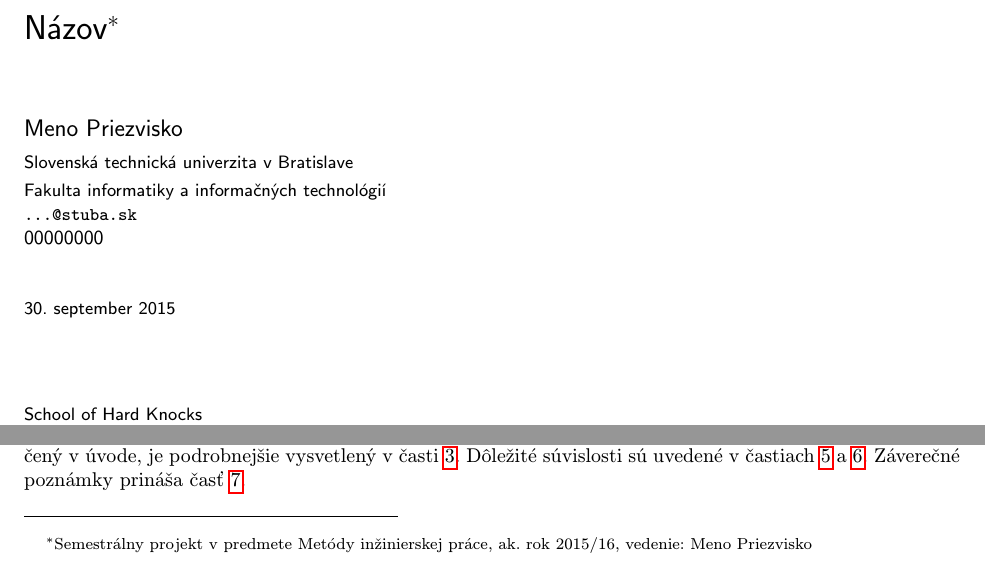
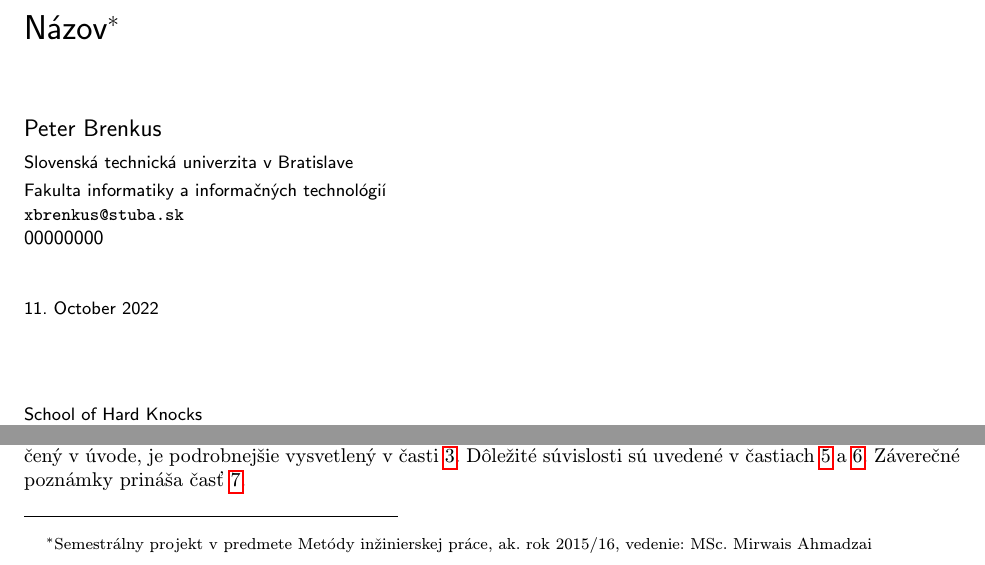
Before and after one commit to brenky7/mojclanok, a LaTeX document (clanok.tex): two parts of page 1 of 3, joined at a grey line, cut so that both start at the same text. Compiled offline with pdfLaTeX.

Commit message:
zmena datumu,mena

```diff
--- a/clanok.tex
+++ b/clanok.tex
@@ -15,15 +15,15 @@
 
 \pagestyle{headings}
 
-\title{Názov\thanks{Semestrálny projekt v predmete Metódy inžinierskej práce, ak. rok 2015/16, vedenie: Meno Priezvisko}} % meno a priezvisko vyučujúceho na cvičeniach
+\title{Názov\thanks{Semestrálny projekt v predmete Metódy inžinierskej práce, ak. rok 2015/16, vedenie: MSc. Mirwais Ahmadzai}} % meno a priezvisko vyučujúceho na cvičeniach
 
-\author{Meno Priezvisko\\[2pt]
+\author{Peter Brenkus\\[2pt]
 	{\small Slovenská technická univerzita v Bratislave}\\
 	{\small Fakulta informatiky a informačných technológií}\\
-	{\small \texttt{...@stuba.sk}}
+	{\small \texttt{xbrenkus@stuba.sk}}
 	}
 
-\date{\small 30. september 2015} % upravte
+\date{\small 11. October 2022} % upravte
 
 
 
```
